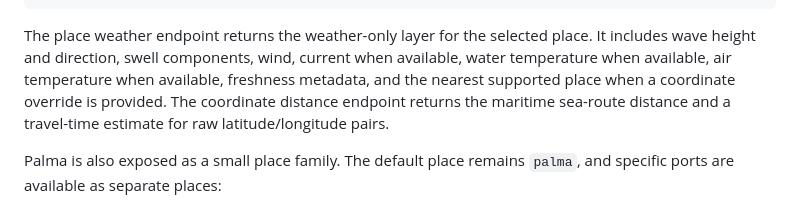
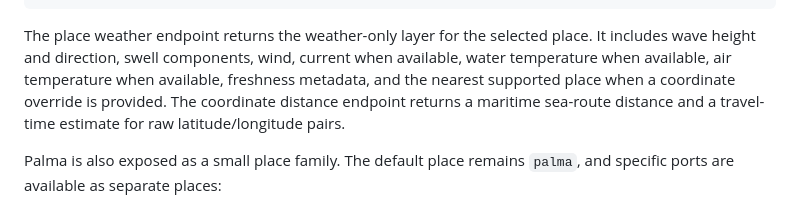
Before and after one commit to kultrip/predsea-system, a Markdown page: humanintheloop/api/README.md, the part around the change. GitHub-like rendering.

Commit message:
Clarify maritime distance docs

```diff
--- a/humanintheloop/api/README.md
+++ b/humanintheloop/api/README.md
@@ -222,7 +222,7 @@ The place weather endpoint returns the weather-only layer for the selected
 place. It includes wave height and direction, swell components, wind, current
 when available, water temperature when available, air temperature when
 available, freshness metadata, and the nearest supported place when a
-coordinate override is provided. The coordinate distance endpoint returns the
+coordinate override is provided. The coordinate distance endpoint returns a
 maritime sea-route distance and a travel-time estimate for raw latitude/longitude
 pairs.
 
```
Also changed, not shown: humanintheloop/docs/api-whatsapp.md (+1 -1 lines).
